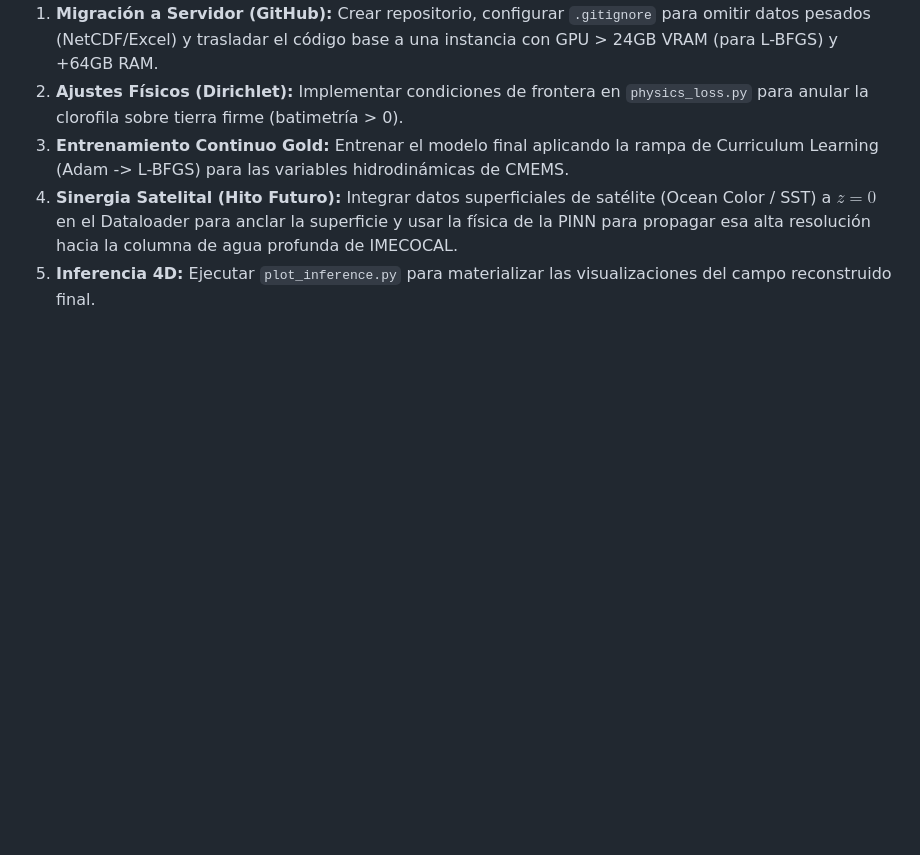
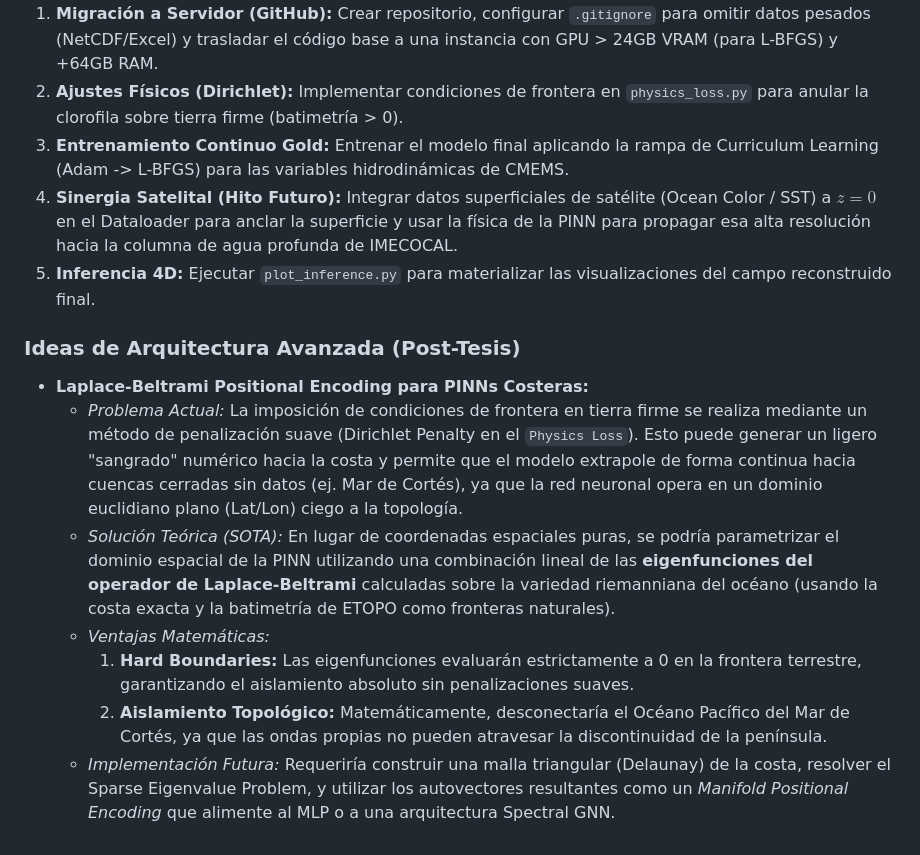
Before and after one commit to uripratt/PINN_IMECOCAL_UABC_4DReconstruction, a Markdown page: memoria_proyecto.md, the part around the change. GitHub-like rendering; blank space fills up the shorter version.

Commit message:
Add advanced theoretical notes on Laplace-Beltrami Positional Encodings for hard boundary PINNs

```diff
--- a/memoria_proyecto.md
+++ b/memoria_proyecto.md
@@ -74,4 +74,13 @@
 2. **Ajustes Físicos (Dirichlet):** Implementar condiciones de frontera en `physics_loss.py` para anular la clorofila sobre tierra firme (batimetría > 0).
 3. **Entrenamiento Continuo Gold:** Entrenar el modelo final aplicando la rampa de Curriculum Learning (Adam -> L-BFGS) para las variables hidrodinámicas de CMEMS.
 4. **Sinergia Satelital (Hito Futuro):** Integrar datos superficiales de satélite (Ocean Color / SST) a $z=0$ en el Dataloader para anclar la superficie y usar la física de la PINN para propagar esa alta resolución hacia la columna de agua profunda de IMECOCAL.
-5. **Inferencia 4D:** Ejecutar `plot_inference.py` para materializar las visualizaciones del campo reconstruido final.
+7. **Inferencia 4D:** Ejecutar `plot_inference.py` para materializar las visualizaciones del campo reconstruido final.
+
+### Ideas de Arquitectura Avanzada (Post-Tesis)
+*   **Laplace-Beltrami Positional Encoding para PINNs Costeras:**
+    *   *Problema Actual:* La imposición de condiciones de frontera en tierra firme se realiza mediante un método de penalización suave (Dirichlet Penalty en el `Physics Loss`). Esto puede generar un ligero "sangrado" numérico hacia la costa y permite que el modelo extrapole de forma continua hacia cuencas cerradas sin datos (ej. Mar de Cortés), ya que la red neuronal opera en un dominio euclidiano plano (Lat/Lon) ciego a la topología.
+    *   *Solución Teórica (SOTA):* En lugar de coordenadas espaciales puras, se podría parametrizar el dominio espacial de la PINN utilizando una combinación lineal de las **eigenfunciones del operador de Laplace-Beltrami** calculadas sobre la variedad riemanniana del océano (usando la costa exacta y la batimetría de ETOPO como fronteras naturales).
+    *   *Ventajas Matemáticas:*
+        1. **Hard Boundaries:** Las eigenfunciones evaluarán estrictamente a 0 en la frontera terrestre, garantizando el aislamiento absoluto sin penalizaciones suaves.
+        2. **Aislamiento Topológico:** Matemáticamente, desconectaría el Océano Pacífico del Mar de Cortés, ya que las ondas propias no pueden atravesar la discontinuidad de la península.
+    *   *Implementación Futura:* Requeriría construir una malla triangular (Delaunay) de la costa, resolver el Sparse Eigenvalue Problem, y utilizar los autovectores resultantes como un *Manifold Positional Encoding* que alimente al MLP o a una arquitectura Spectral GNN.
```
